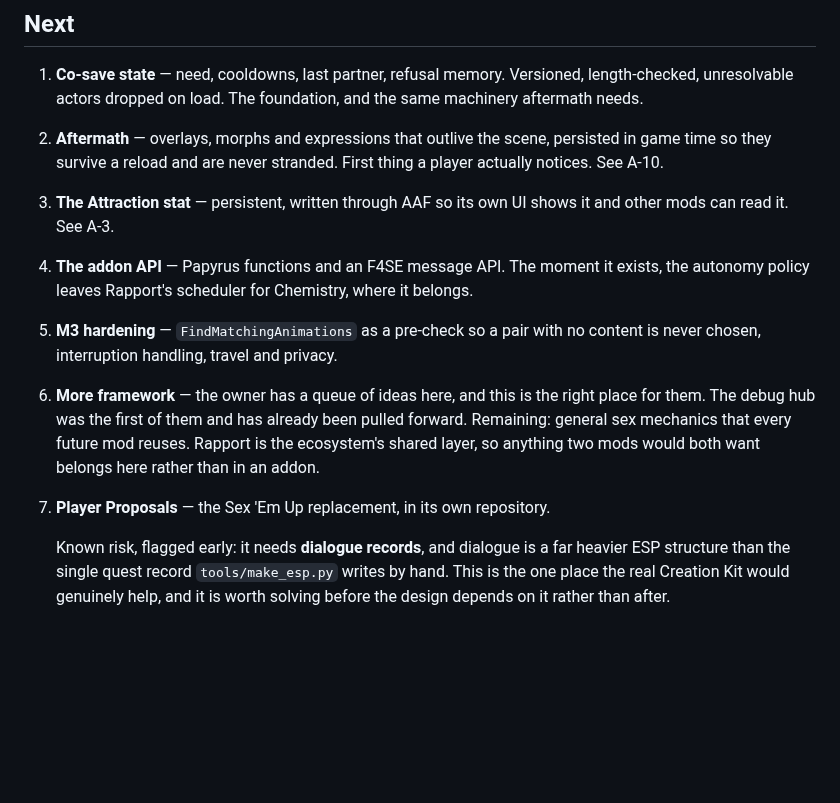
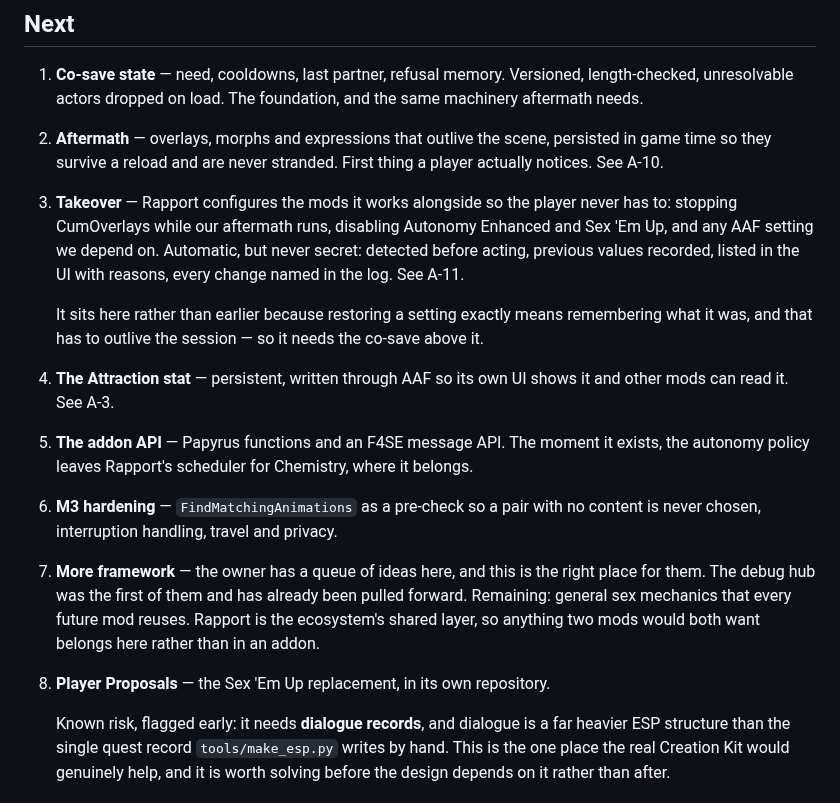
Before and after one commit to ReidenXerx/fo4-rapport, a Markdown page: docs/roadmap.md, the part around the change. Drawn GitHub-style; blank space fills up the shorter version.

```diff
--- a/docs/roadmap.md
+++ b/docs/roadmap.md
@@ -39,21 +39,29 @@ and nothing but memory would have turned it off again.
 2. **Aftermath** — overlays, morphs and expressions that outlive the scene, persisted in game time
    so they survive a reload and are never stranded. First thing a player actually notices. See A-10.
 
-3. **The Attraction stat** — persistent, written through AAF so its own UI shows it and other mods
+3. **Takeover** — Rapport configures the mods it works alongside so the player never has to:
+   stopping CumOverlays while our aftermath runs, disabling Autonomy Enhanced and Sex 'Em Up, and
+   any AAF setting we depend on. Automatic, but never secret: detected before acting, previous
+   values recorded, listed in the UI with reasons, every change named in the log. See A-11.
+
+   It sits here rather than earlier because restoring a setting exactly means remembering what it
+   was, and that has to outlive the session — so it needs the co-save above it.
+
+4. **The Attraction stat** — persistent, written through AAF so its own UI shows it and other mods
    can read it. See A-3.
 
-4. **The addon API** — Papyrus functions and an F4SE message API. The moment it exists, the autonomy
+5. **The addon API** — Papyrus functions and an F4SE message API. The moment it exists, the autonomy
    policy leaves Rapport's scheduler for Chemistry, where it belongs.
 
-5. **M3 hardening** — `FindMatchingAnimations` as a pre-check so a pair with no content is never
+6. **M3 hardening** — `FindMatchingAnimations` as a pre-check so a pair with no content is never
    chosen, interruption handling, travel and privacy.
 
-6. **More framework** — the owner has a queue of ideas here, and this is the right place for them.
+7. **More framework** — the owner has a queue of ideas here, and this is the right place for them.
    The debug hub was the first of them and has already been pulled forward. Remaining:
    general sex mechanics that every future mod reuses. Rapport is the ecosystem's shared layer, so
    anything two mods would both want belongs here rather than in an addon.
 
-7. **Player Proposals** — the Sex 'Em Up replacement, in its own repository.
+8. **Player Proposals** — the Sex 'Em Up replacement, in its own repository.
 
    Known risk, flagged early: it needs **dialogue records**, and dialogue is a far heavier ESP
    structure than the single quest record `tools/make_esp.py` writes by hand. This is the one place
```
Also changed, not shown: DESIGN.md (+43 -0 lines).
